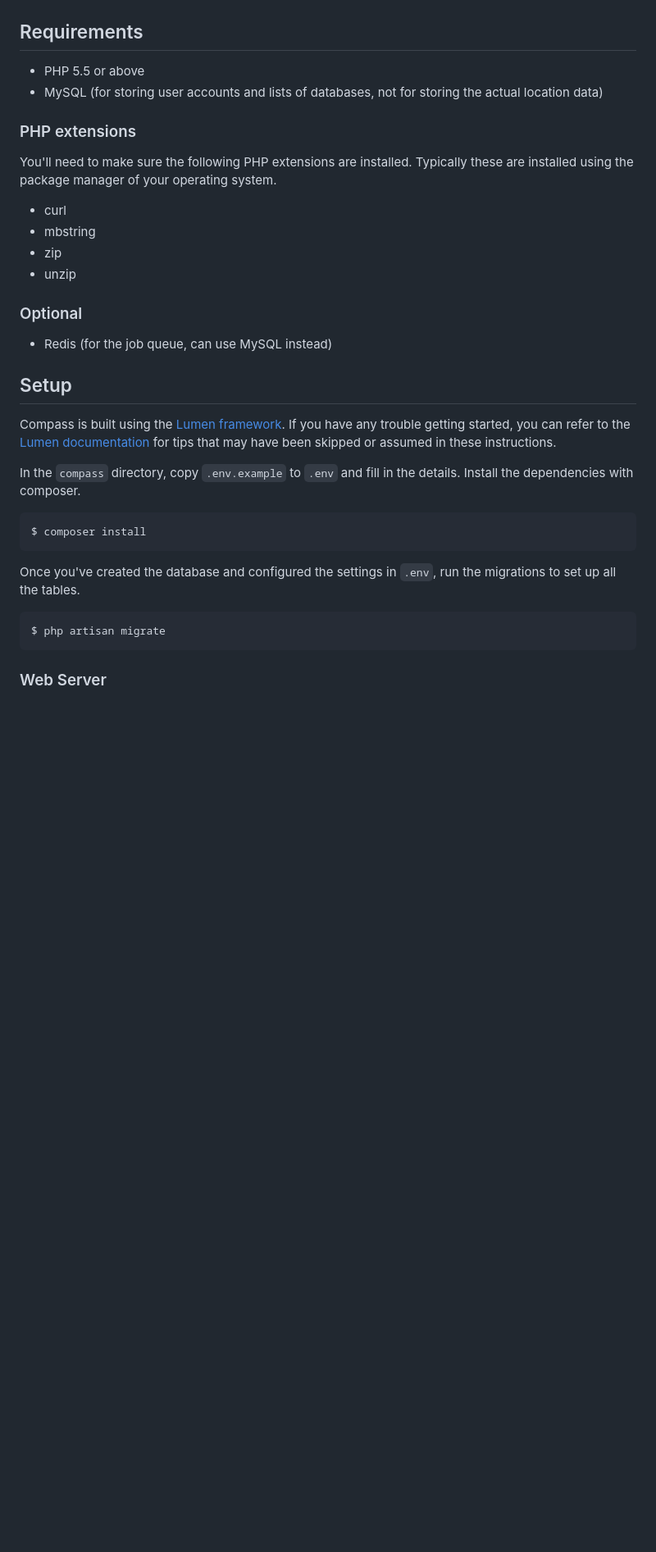
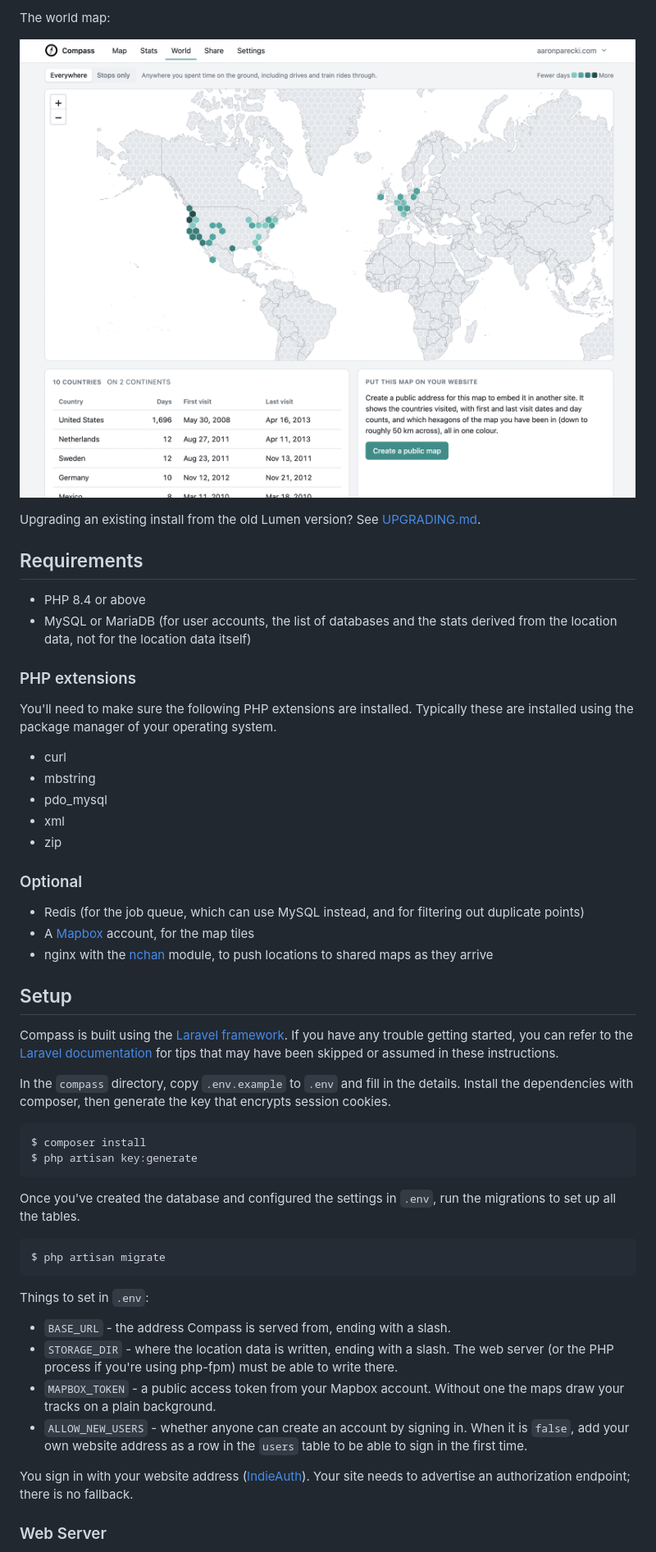
Before and after one commit to aaronpk/Compass, a Markdown page: README.md, the part around one of its changes. Shown at 82% size. Rendered like a GitHub page; pictures changed too: screenshots/world-map.png (added); blank space fills up the shorter version.

````diff
--- a/README.md
+++ b/README.md
@@ -6,8 +20,13 @@ Compass is a GPS tracking server that stores data in [flat files](https://github
+The world map:
+
+![The world map: hexagons filled in where time was spent](screenshots/world-map.png)
+
+Upgrading an existing install from the old Lumen version? See [UPGRADING.md](UPGRADING.md).
 
 ## Requirements
 
-* PHP 5.5 or above
-* MySQL (for storing user accounts and lists of databases, not for storing the actual location data)
+* PHP 8.4 or above
+* MySQL or MariaDB (for user accounts, the list of databases and the stats derived from the location data, not for the location data itself)
 
 ### PHP extensions
 
@@ -15,22 +34,26 @@ You'll need to make sure the following PHP extensions are installed. Typically t
 
 * curl
 * mbstring
+* pdo_mysql
+* xml
 * zip
-* unzip
 
 ### Optional
 
-* Redis (for the job queue, can use MySQL instead)
+* Redis (for the job queue, which can use MySQL instead, and for filtering out duplicate points)
+* A [Mapbox](https://www.mapbox.com/) account, for the map tiles
+* nginx with the [nchan](https://nchan.io) module, to push locations to shared maps as they arrive
 
 
 ## Setup
 
-Compass is built using the [Lumen framework](https://lumen.laravel.com/). If you have any trouble getting started, you can refer to the [Lumen documentation](https://lumen.laravel.com/docs/5.1) for tips that may have been skipped or assumed in these instructions.
+Compass is built using the [Laravel framework](https://laravel.com/). If you have any trouble getting started, you can refer to the [Laravel documentation](https://laravel.com/docs/13.x) for tips that may have been skipped or assumed in these instructions.
 
-In the `compass` directory, copy `.env.example` to `.env` and fill in the details. Install the dependencies with composer.
+In the `compass` directory, copy `.env.example` to `.env` and fill in the details. Install the dependencies with composer, then generate the key that encrypts session cookies.
 
 ```
 $ composer install
+$ php artisan key:generate
 ```
 
 Once you've created the database and configured the settings in `.env`, run the migrations to set up all the tables.
@@ -39,5 +62,14 @@ Once you've created the database and configured the settings in `.env`, run the
 $ php artisan migrate
 ```
 
+Things to set in `.env`:
+
+* `BASE_URL` - the address Compass is served from, ending with a slash.
+* `STORAGE_DIR` - where the location data is written, ending with a slash. The web server (or the PHP process if you're using php-fpm) must be able to write there.
+* `MAPBOX_TOKEN` - a public access token from your Mapbox account. Without one the maps draw your tracks on a plain background.
+* `ALLOW_NEW_USERS` - whether anyone can create an account by signing in. When it is `false`, add your own website address as a row in the `users` table to be able to sign in the first time.
+
+You sign in with your website address ([IndieAuth](https://indieauth.net/)). Your site needs to advertise an authorization endpoint; there is no fallback.
+
 
 ### Web Server
````
Also changed, not shown: other parts of README.md (+79 -16 lines), UPGRADING.md (added, +206 -0 lines), screenshot-mapview.jpg (deleted), screenshots/main-map.png (added), screenshots/yearly-stats.png (added).
